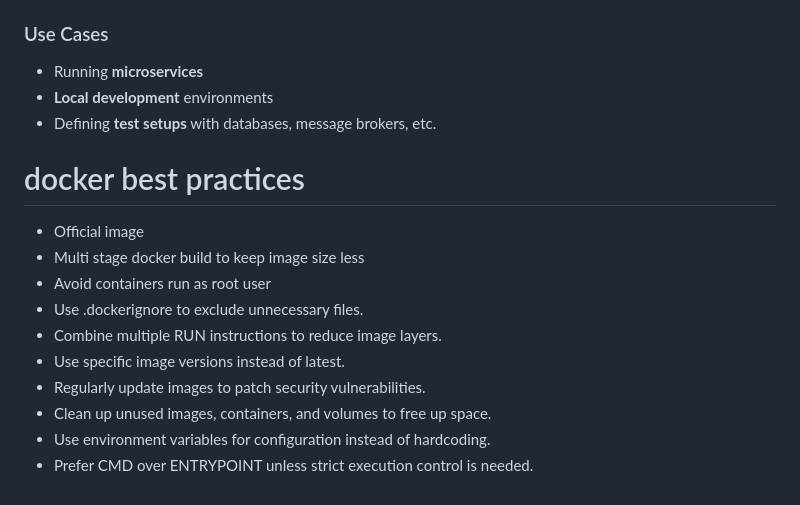
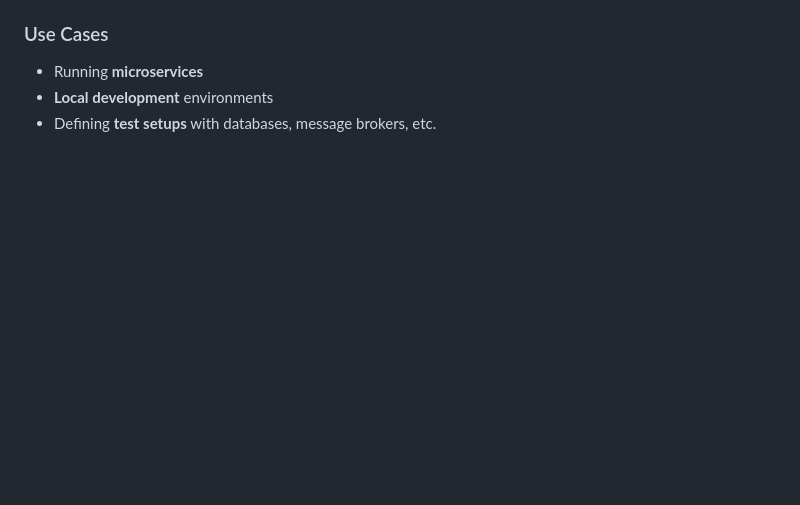
Before and after one commit to ullagallu-class/classes-index, a Markdown page: docker/day-3.md, the part around the change. Rendered like a GitHub page; blank space fills up the shorter version.

```diff
--- a/docker/day-3.md
+++ b/docker/day-3.md
@@ -161,15 +161,3 @@ How to Use Docker Compose:
 - Running **microservices**
 - **Local development** environments
 - Defining **test setups** with databases, message brokers, etc.
-
-# docker best practices
-- Official image
-- Multi stage docker build to keep image size less
-- Avoid containers run as root user
-- Use .dockerignore to exclude unnecessary files.
-- Combine multiple RUN instructions to reduce image layers.
-- Use specific image versions instead of latest.
-- Regularly update images to patch security vulnerabilities.
-- Clean up unused images, containers, and volumes to free up space.
-- Use environment variables for configuration instead of hardcoding.
-- Prefer CMD over ENTRYPOINT unless strict execution control is needed.
```
Also changed, not shown: docker/day-4.md (added, +74 -0 lines).
